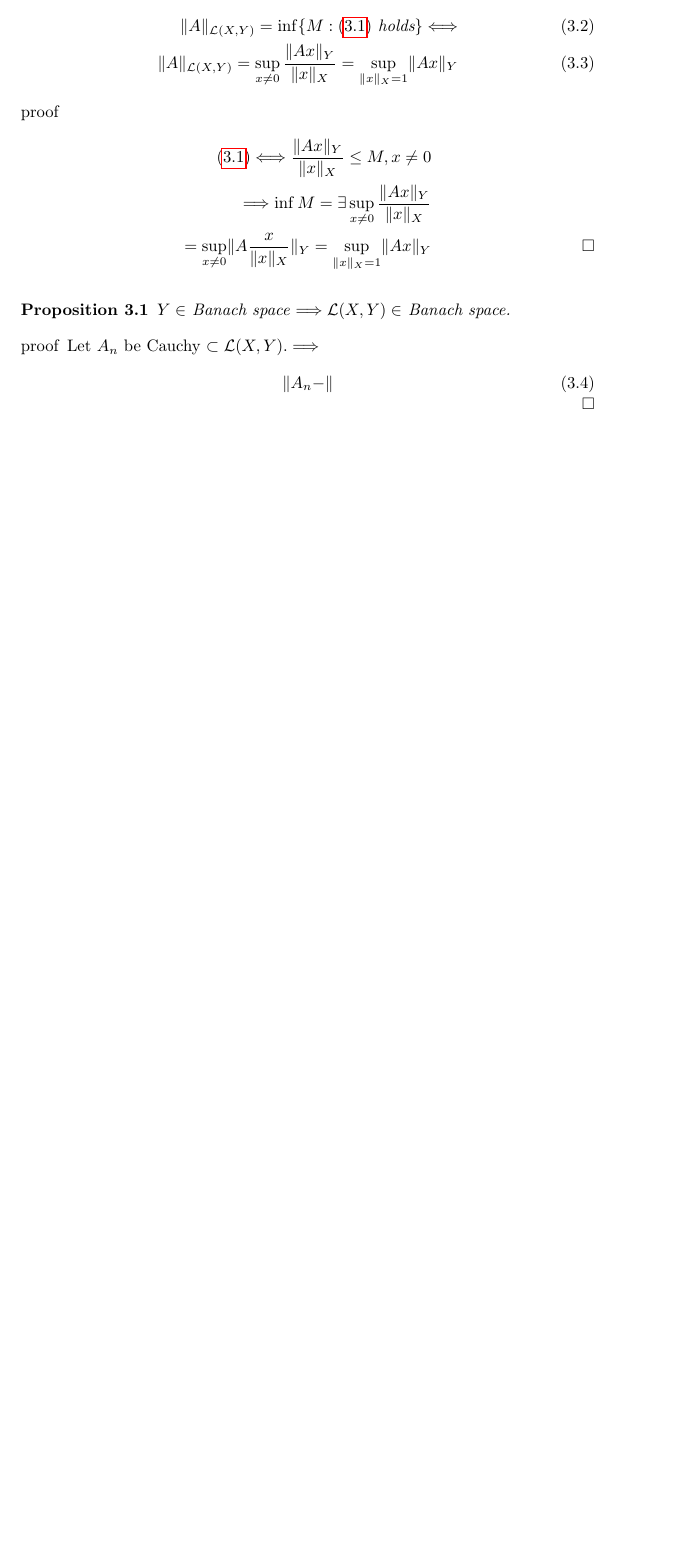
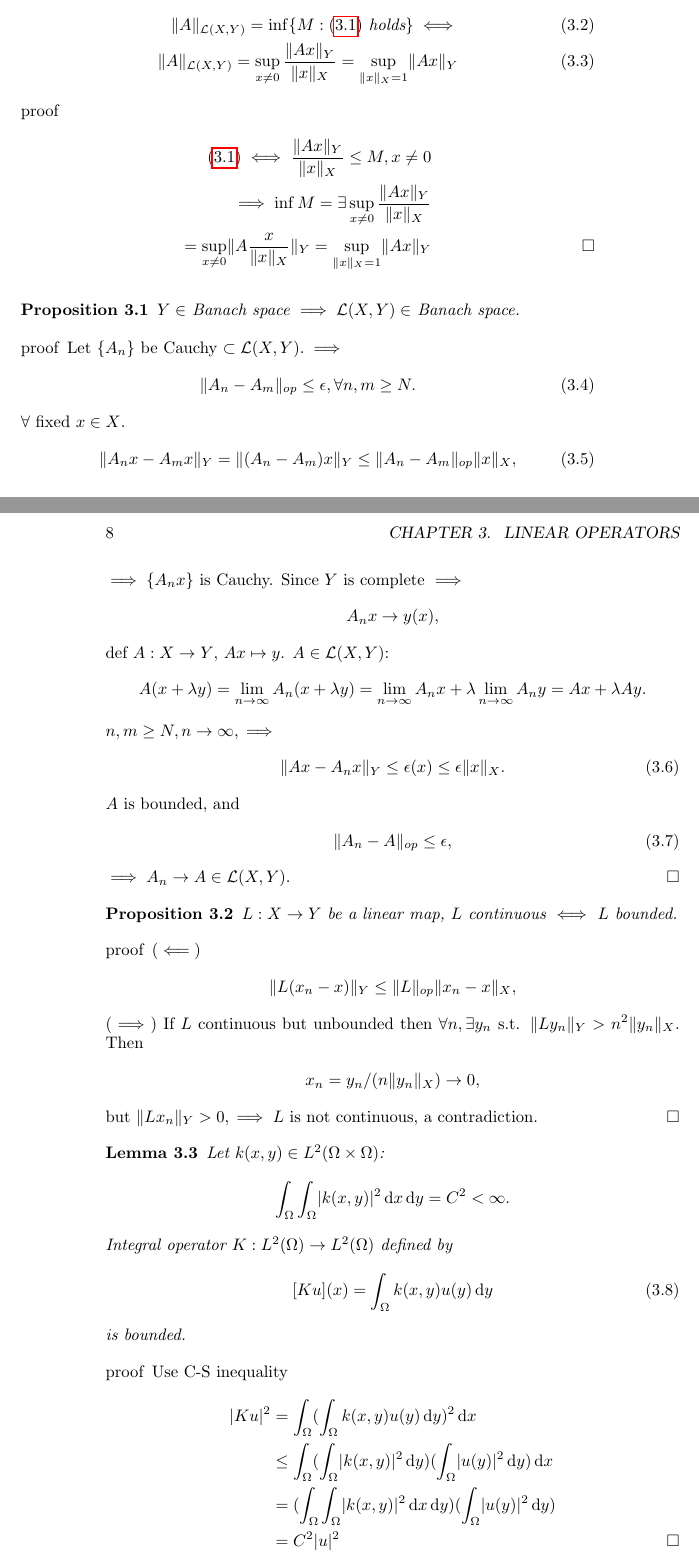
Before and after one commit to focus000/notes, a LaTeX book (mathnote.tex): part of page 7 of 7 before the commit and two parts of pages 7 and 8 of 8 after it, the two joined at a grey line, cut so that both start at the same text, the shorter picture padded with empty space. Compiled offline with pdfLaTeX.

Commit message:
finish 3.1

```diff
--- a/mathnote.tex
+++ b/mathnote.tex
@@ -26,14 +26,14 @@
 }
 % abbr
 \newcommand\st{\quad \text{s.t.} \quad}
+\newcommand\diff{\,\mathrm{d}}
 % declare \norm macro
 \DeclarePairedDelimiter{\norm}\lVert\rVert
 \DeclarePairedDelimiter{\set}\lbrace\rbrace
+\DeclarePairedDelimiter{\abs}\lvert\rvert
 % Functional Analysis Symbols
 \def\L{\mathcal{L}}
 \def\R{\mathbb{R}}
-\def\bimplies{\Longleftrightarrow}
-\def\implies{\Longrightarrow}
 
 \begin{document}
 \part{Functional Analysis}
@@ -69,9 +69,57 @@
     $Y \in$ Banach space $\implies \L(X,Y) \in$ Banach space.
 \end{prop}
 \begin{proof}
-    Let $A_n$ be Cauchy $\subset \L(X,Y). \implies$
-    \begin{align}
-        \norm{A_n -}
-    \end{align}
+    Let $\set{A_n}$ be Cauchy $\subset \L(X,Y). \implies$
+    \begin{gather}
+        \norm{A_n - A_m}_{op} \leq \epsilon, \forall n,m \geq N.
+        \intertext{$\forall$ fixed $x \in X$.}
+        \norm{A_nx-A_mx}_Y=\norm{(A_n-A_m)x}_Y \leq \norm{A_n-A_m}_{op}\norm{x}_X,
+        \intertext{$\implies \set{A_nx}$ is Cauchy. Since $Y$ is complete $\implies$}
+        A_nx \to y(x), \notag
+        \intertext{def $A:X \to Y$, $Ax \mapsto y$. $A \in \L(X,Y)$: }
+        A(x+\lambda y) = \lim_{n \to \infty}A_n(x + \lambda y)
+        = \lim_{n \to \infty}A_nx + \lambda \lim_{n \to \infty}A_ny = Ax+\lambda Ay. \notag
+        \intertext{$n,m \geq N, n \to \infty, \implies$}
+        \norm{Ax-A_nx}_Y \leq \epsilon(x) \leq \epsilon \norm{x}_X.
+        \intertext{$A$ is bounded, and}
+        \norm{A_n - A}_{op} \leq \epsilon,
+    \end{gather}
+    $\implies A_n \to A \in \L(X,Y)$.
+\end{proof}
+
+\begin{prop}
+    $L: X \to Y$ be a linear map, $L$ continuous $\iff$ $L$ bounded.
+\end{prop}
+\begin{proof}
+    ($\impliedby$)
+    \begin{gather*}
+        \norm{L(x_n - x)}_Y \leq \norm{L}_{op}\norm{x_n - x}_X,
+    \end{gather*}
+    ($\implies$) If $L$ continuous but unbounded then $\forall n, \exists y_n$ s.t. $\norm{Ly_n}_Y > n^2\norm{y_n}_X$. Then
+    \begin{gather*}
+        x_n = y_n/(n\norm{y_n}_X) \to 0,
+    \end{gather*}
+    but $\norm{Lx_n}_Y > 0, \implies L$ is not continuous, a contradiction.
+\end{proof}
+
+\begin{lemma}
+    Let $k(x,y) \in L^2(\Omega \times \Omega)$:
+    \begin{gather*}
+        \int_{\Omega}\int_{\Omega}\abs{k(x,y)}^2 \diff x \diff y = C^2 < \infty.
+    \end{gather*}
+    Integral operator $K: L^2(\Omega) \to L^2(\Omega)$ defined by
+    \begin{gather}
+        [Ku](x)=\int_{\Omega}k(x,y)u(y) \diff y
+    \end{gather}
+    is bounded.
+\end{lemma}
+\begin{proof}
+    Use C-S inequality
+    \begin{align*}
+        \abs{Ku}^2 &= \int_{\Omega}(\int_{\Omega}k(x,y)u(y) \diff y)^2 \diff x \\
+        &\leq \int_{\Omega}(\int_{\Omega}\abs{k(x,y)}^2 \diff y)(\int_{\Omega}\abs{u(y)}^2 \diff y)\diff x \\
+        &= (\int_{\Omega}\int_{\Omega}\abs{k(x,y)}^2 \diff x \diff y)(\int_{\Omega}\abs{u(y)}^2 \diff y) \\
+        &= C^2 \abs{u}^2
+    \end{align*}
 \end{proof}
 \end{document}
```
Also changed, not shown: mathnote.tex (4 more changed lines).
